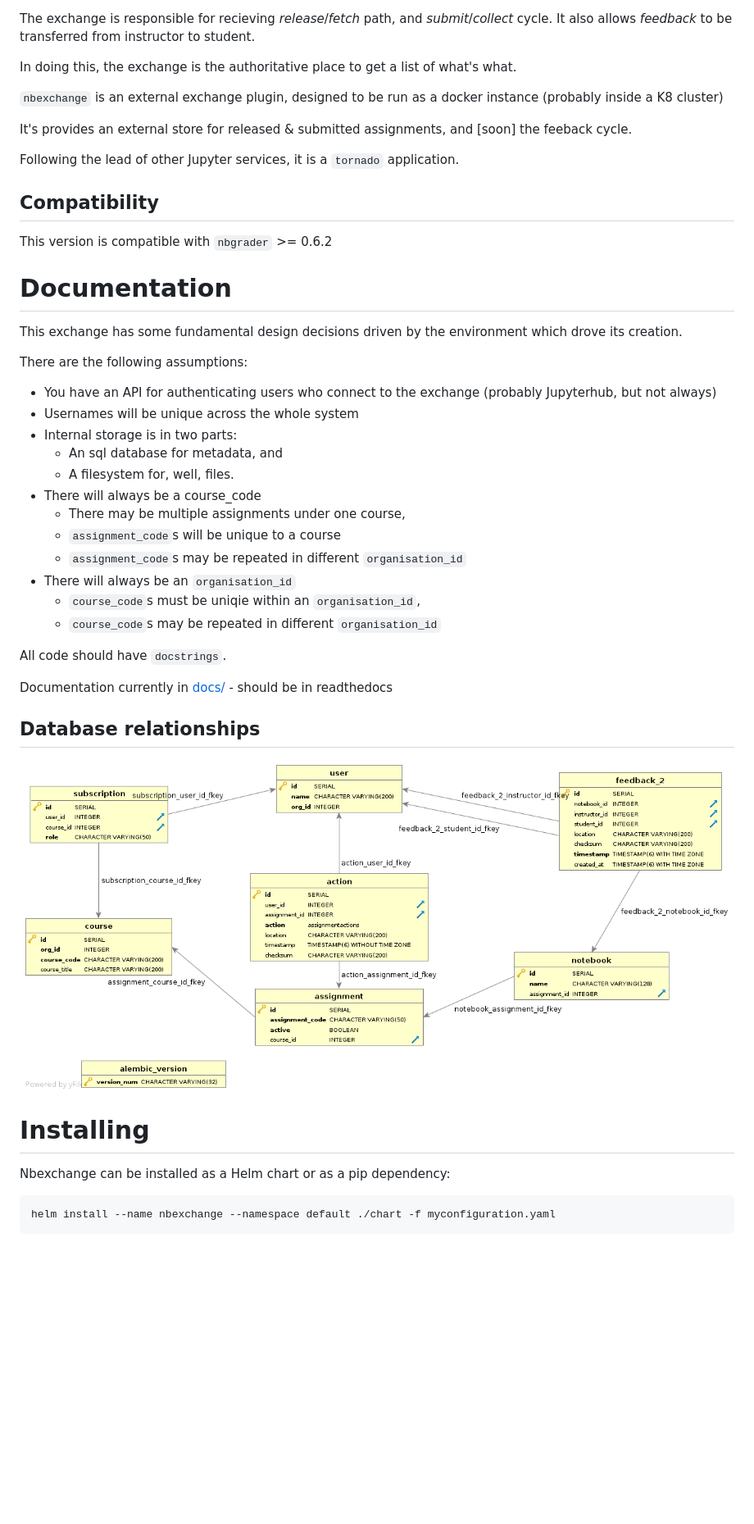
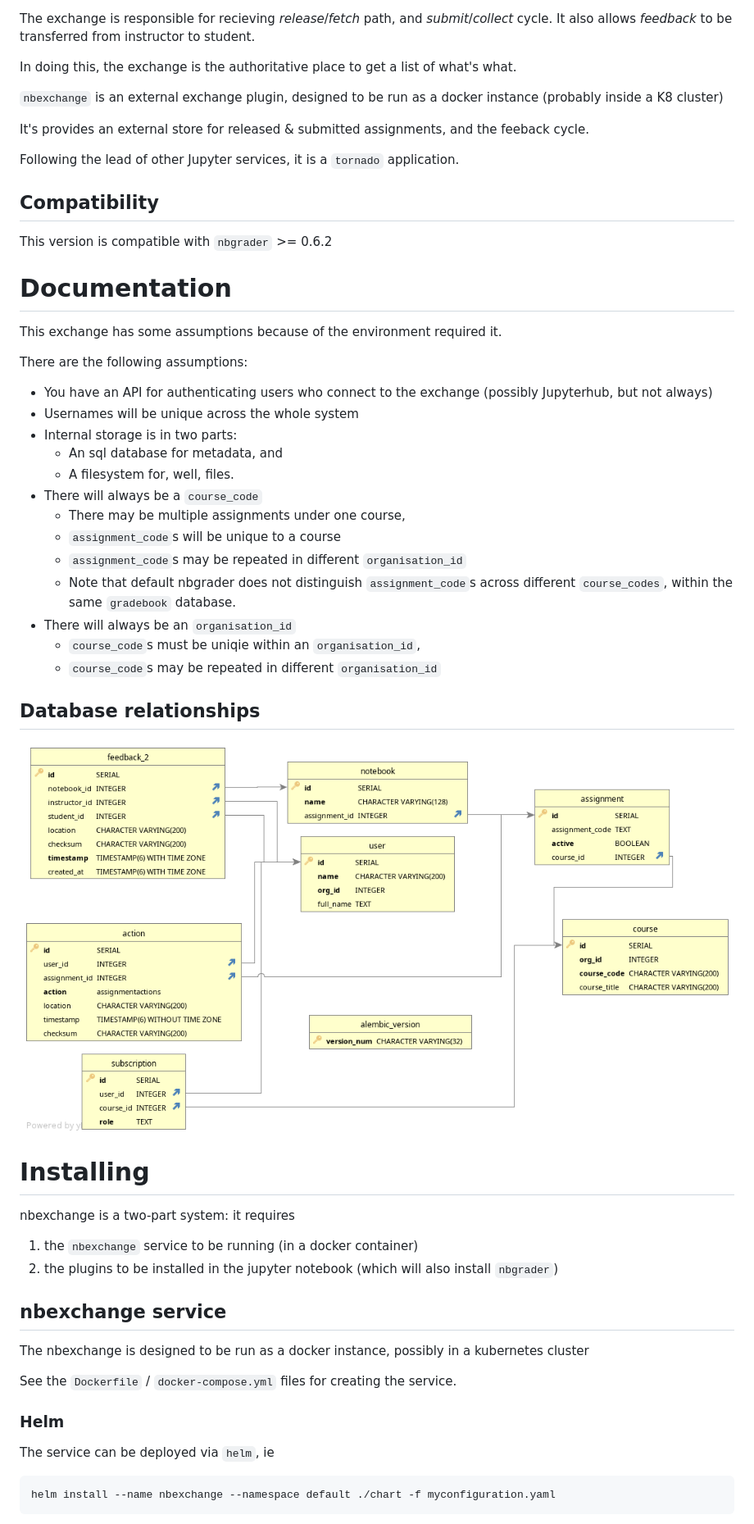
Before and after one commit to edina/nbexchange, a Markdown page: README.md, the part around the change printed below. Shown: that part at 82% size. Rendered like a GitHub page; pictures changed too: table_relationships.png; blank space fills up the shorter version.

Commit message:
Update the readme, including the some nice graphics

````diff
--- a/README.md
+++ b/README.md
@@ -31,7 +47,7 @@ In doing this, the exchange is the authoritative place to get a list of what's w
 
 `nbexchange` is an external exchange plugin, designed to be run as a docker instance (probably inside a K8 cluster)
 
-It's provides an external store for released & submitted assignments, and [soon] the feeback cycle.
+It's provides an external store for released & submitted assignments, and the feeback cycle.
 
 Following the lead of other Jupyter services, it is a `tornado` application.
 
@@ -41,26 +57,23 @@ This version is compatible with `nbgrader` >= 0.6.2
 
 # Documentation
 
-This exchange has some fundamental design decisions driven by the environment which drove its creation.
+This exchange has some assumptions because of the environment required it.
 
 There are the following assumptions:
 
-- You have an API for authenticating users who connect to the exchange (probably Jupyterhub, but not always)
+- You have an API for authenticating users who connect to the exchange (possibly Jupyterhub, but not always)
 - Usernames will be unique across the whole system
 - Internal storage is in two parts:
   - An sql database for metadata, and
   - A filesystem for, well, files.
-- There will always be a course_code
+- There will always be a `course_code`
   - There may be multiple assignments under one course,
   - `assignment_code`s will be unique to a course
-  - `assignment_code`s may be repeated in different `organisation_id`
+  - `assignment_code`s may be repeated in different  `organisation_id`
+  - Note that default nbgrader does not distinguish `assignment_code`s across different `course_codes`, within the same `gradebook` database.
 - There will always be an `organisation_id`
   - `course_code`s must be uniqie within an `organisation_id`,
   - `course_code`s may be repeated in different `organisation_id`
-
-All code should have `docstrings`.
-
-Documentation currently in [docs/](docs/) - should be in readthedocs
 
 ## Database relationships
 
@@ -68,8 +81,19 @@ Documentation currently in [docs/](docs/) - should be in readthedocs
 
 # Installing
 
-Nbexchange can be installed as a Helm chart or as a pip dependency:
+nbexchange is a two-part system: it requires
+1. the `nbexchange` service to be running (in a docker container)
+2. the plugins to be installed in the jupyter notebook (which will also install `nbgrader`)
 
+## nbexchange service
+
+The nbexchange is designed to be run as a docker instance, possibly in a kubernetes cluster
+
+See the `Dockerfile` / `docker-compose.yml` files for creating the service.
+
+### Helm
+
+The service can be deployed via `helm`, ie
 
 ```
 helm install --name nbexchange --namespace default ./chart -f myconfiguration.yaml
````
Also changed, not shown: other parts of README.md (+63 -41 lines), dockerised_exchange.png (added), file_exchange.png (added), 2 other files.
